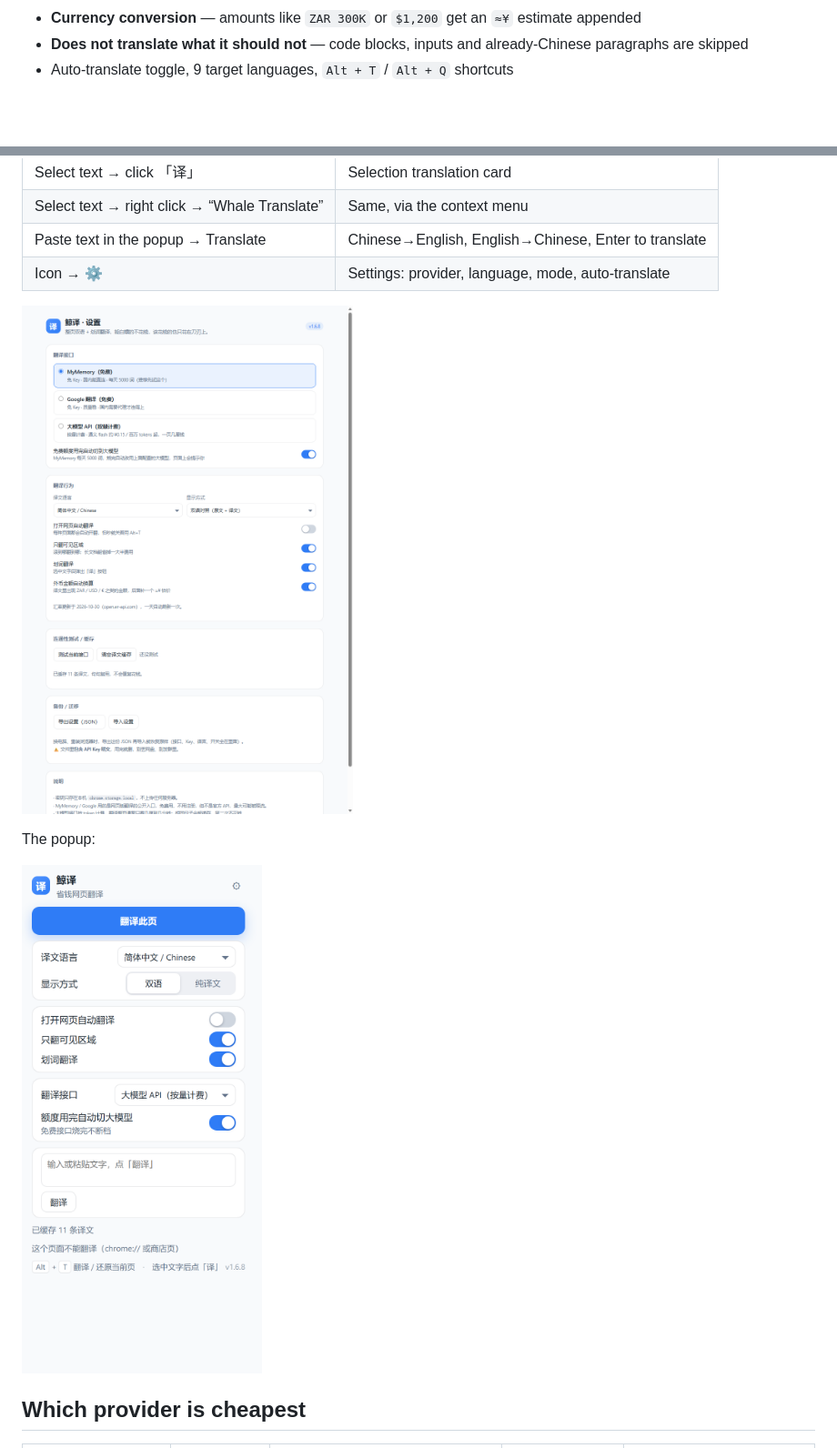
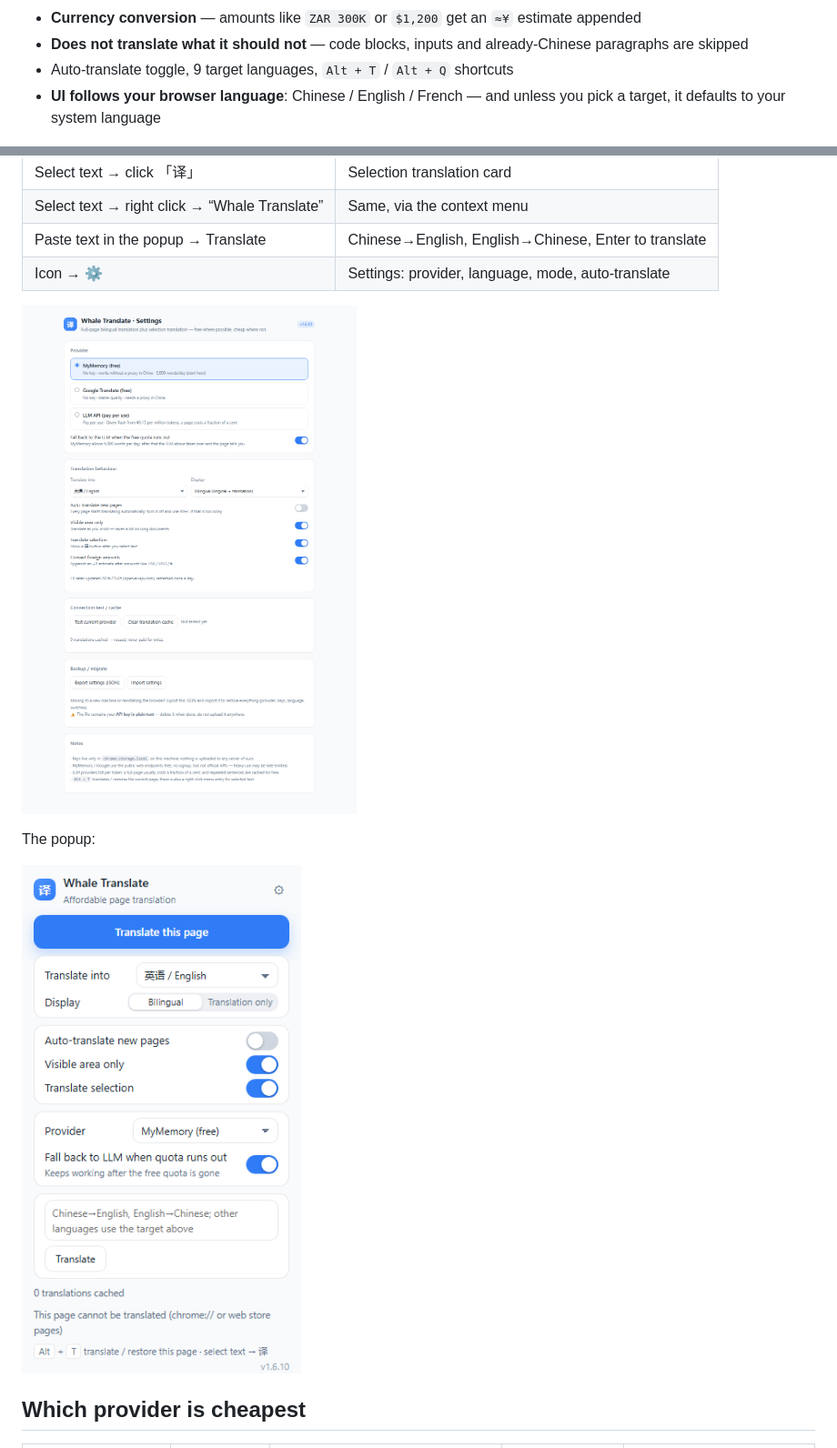
Before and after one commit to mm24trg2gy-star/whale-translator, a Markdown page: README.en.md, 2 parts joined by grey strips. Shown at 91% size. Rendered like a GitHub page; pictures changed too: docs/screenshot-options-en.png (added), docs/screenshot-popup-en.png (added); blank space fills up the shorter version.

```diff
--- a/README.en.md
+++ b/README.en.md
@@ -25,6 +25,7 @@ A Chrome / Edge extension for **bilingual full-page translation** and **selectio
 - **Currency conversion** — amounts like `ZAR 300K` or `$1,200` get an `≈¥` estimate appended
 - **Does not translate what it should not** — code blocks, inputs and already-Chinese paragraphs are skipped
 - Auto-translate toggle, 9 target languages, `Alt + T` / `Alt + Q` shortcuts
+- **UI follows your browser language**: Chinese / English / French — and unless you pick a target, it defaults to your system language
 
 ![Bilingual page](docs/screenshot-page.png)
 
@@ -48,11 +49,11 @@ A Chrome / Edge extension for **bilingual full-page translation** and **selectio
 | Paste text in the popup → Translate | Chinese→English, English→Chinese, Enter to translate |
 | Icon → ⚙ | Settings: provider, language, mode, auto-translate |
 
-![Options page](docs/screenshot-options.png)
+![Options page](docs/screenshot-options-en.png)
 
 The popup:
 
-![Popup](docs/screenshot-popup.png)
+![Popup](docs/screenshot-popup-en.png)
 
 ## Which provider is cheapest
 
```
Also changed, not shown: README.md (+1 -0 lines), 7 other files.
